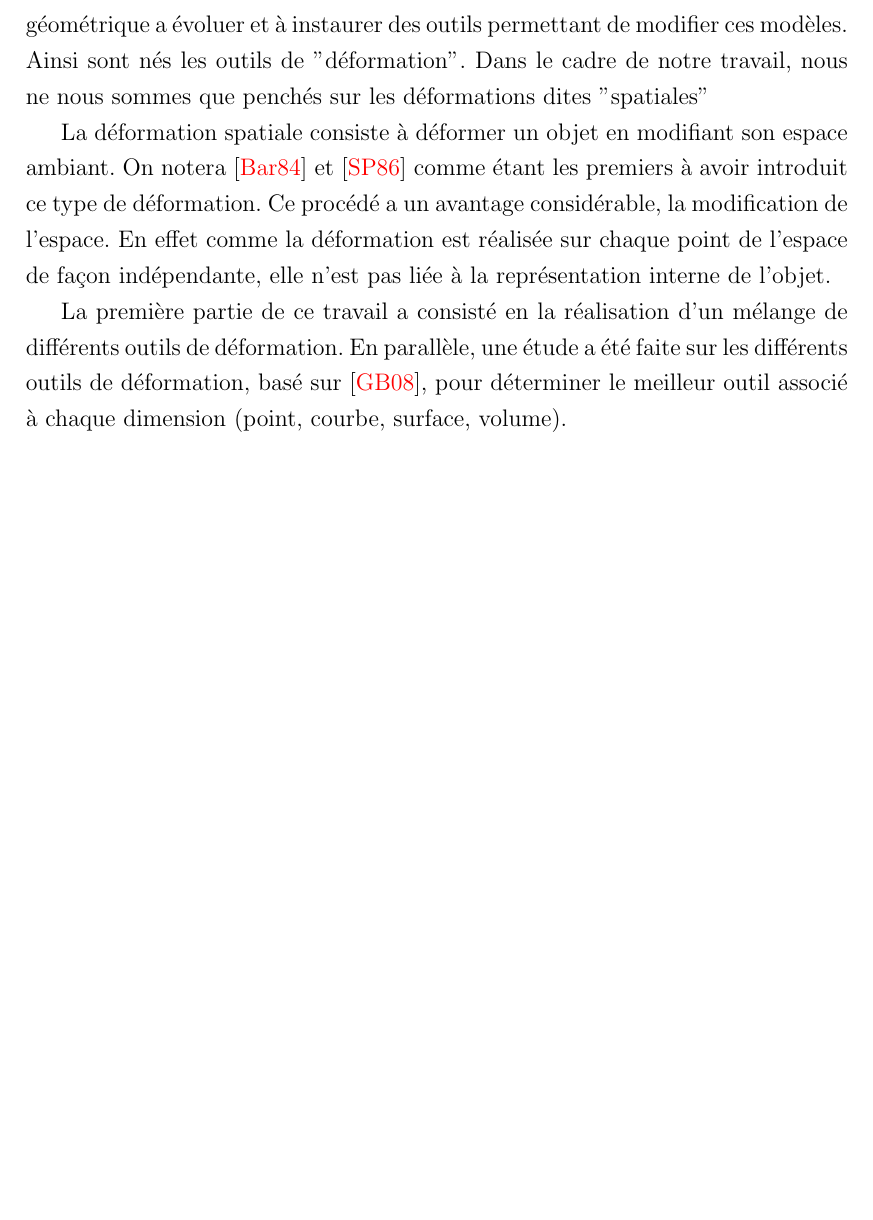
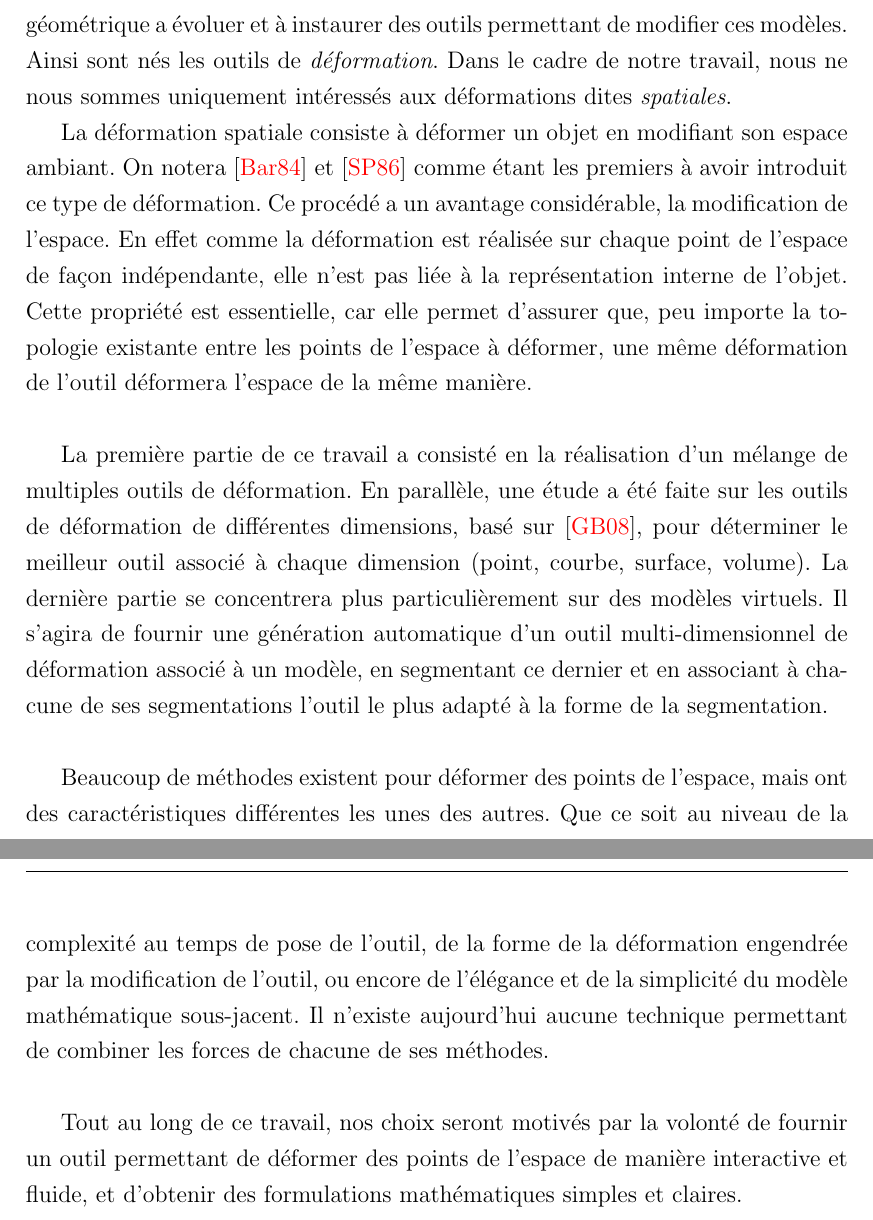
Before and after one commit to abletterer/MastersThesis, a LaTeX thesis (thesis.tex, which reads Introduction/introduction.tex): part of page 3 of 9 before the commit and two parts of pages 3 and 4 of 10 after it, the two joined at a grey line, cut so that both start at the same text, the shorter picture padded with empty space. Compiled offline with pdfLaTeX.

Commit message:
Introduction, explication des motivations et des objectifs

```diff
--- a/Introduction/introduction.tex
+++ b/Introduction/introduction.tex
@@ -10,23 +9,47 @@ La modélisation géométrique a permis, dans un premier temps, de
 représenter des modèles virtuels.  Mais le besoin d'éditer ces modèles
 a amené la modélisation géométrique a évoluer et à instaurer des
 outils permettant de modifier ces modèles.  Ainsi sont nés les outils
-de "déformation". Dans le cadre de notre travail, nous ne nous sommes
-que penchés sur les déformations dites "spatiales"
+de \textit{déformation}. Dans le cadre de notre travail, nous ne nous
+sommes uniquement intéressés aux déformations dites
+\textit{spatiales}.
 
 La déformation spatiale consiste à déformer un objet en modifiant son
 espace ambiant.  On notera \cite{Bar84} et \cite{SP86} comme étant les
-premiers à avoir introduit ce type de déformation.  Ce procédé a un
-avantage considérable, la modification de l'espace.  En effet comme la
+premiers à avoir introduit ce type de déformation. Ce procédé a un
+avantage considérable, la modification de l'espace. En effet comme la
 déformation est réalisée sur chaque point de l'espace de façon
 indépendante, elle n'est pas liée à la représentation interne de
-l'objet.
+l'objet. Cette propriété est essentielle, car elle permet d'assurer
+que, peu importe la topologie existante entre les points de l'espace à
+déformer, une même déformation de l'outil déformera l'espace de la
+même manière.
+\\
 
 La première partie de ce travail a consisté en la réalisation d'un
-mélange de différents outils de déformation.  En parallèle, une étude
-a été faite sur les différents outils de déformation, basé sur
-\cite{GB08}, pour déterminer le meilleur outil associé à chaque
-dimension (point, courbe, surface, volume).
+mélange de multiples outils de déformation. En parallèle, une étude a
+été faite sur les outils de déformation de différentes dimensions,
+basé sur \cite{GB08}, pour déterminer le meilleur outil associé à
+chaque dimension (point, courbe, surface, volume).  La dernière partie
+se concentrera plus particulièrement sur des modèles virtuels. Il
+s'agira de fournir une génération automatique d'un outil
+multi-dimensionnel de déformation associé à un modèle, en segmentant
+ce dernier et en associant à chacune de ses segmentations l'outil le
+plus adapté à la forme de la segmentation.
+\\
 
+Beaucoup de méthodes existent pour déformer des points de l'espace,
+mais ont des caractéristiques différentes les unes des autres. Que ce
+soit au niveau de la complexité au temps de pose de l'outil, de la
+forme de la déformation engendrée par la modification de l'outil, ou
+encore de l'élégance et de la simplicité du modèle mathématique
+sous-jacent. Il n'existe aujourd'hui aucune technique permettant de
+combiner les forces de chacune de ses méthodes.
+\\
+
+Tout au long de ce travail, nos choix seront motivés par la volonté de
+fournir un outil permettant de déformer des points de l'espace de
+manière interactive et fluide, et d'obtenir des formulations
+mathématiques simples et claires.
 %%% ----------------------------------------------------------------------
 
 
```
Also changed, not shown: Introduction/introduction.tex (9 more changed lines).
